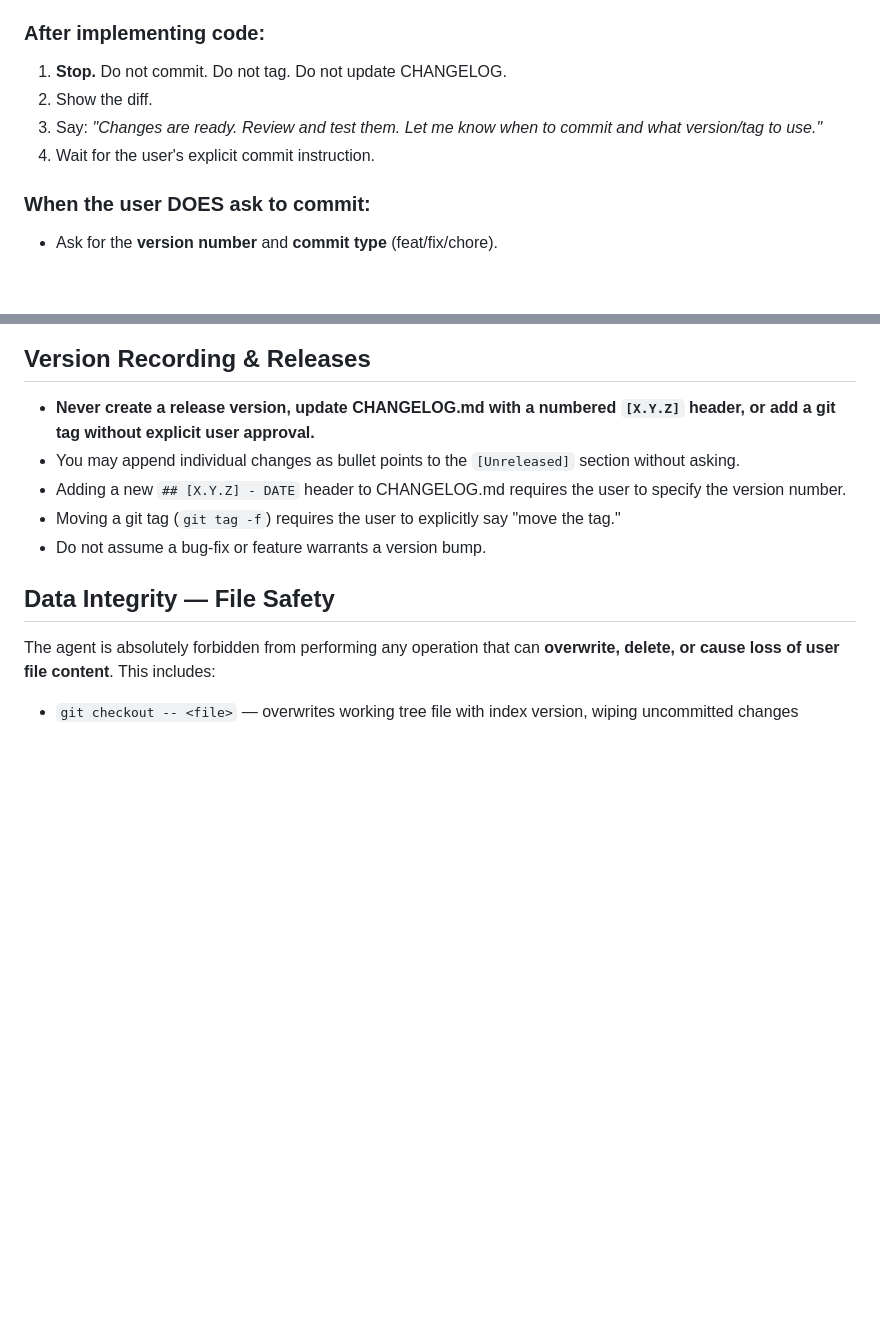
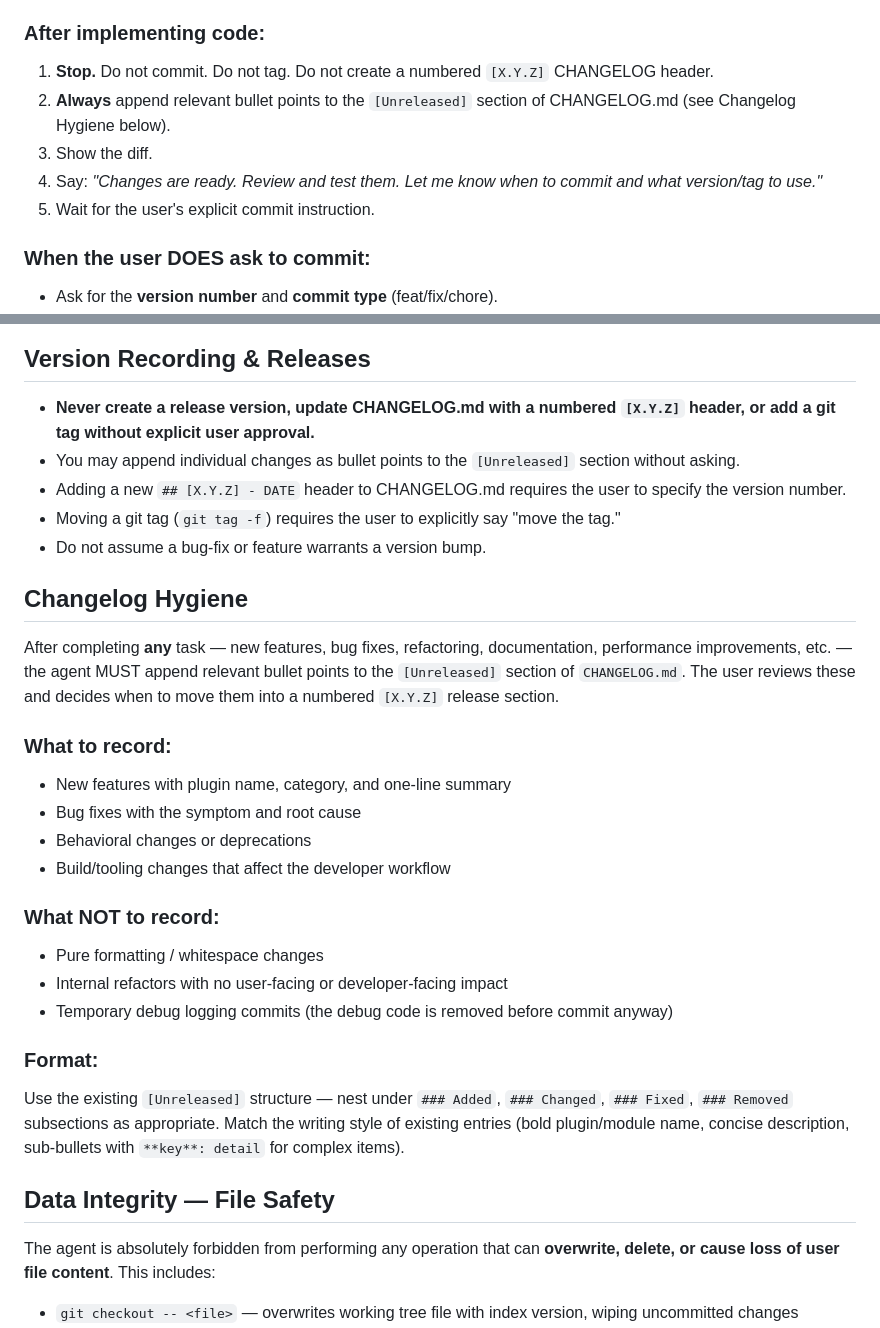
Before and after one commit to ALex-Everett-Liu/mindscape-roaming, a Markdown page: AGENTS.md, 2 parts joined by grey strips. Rendered like a GitHub page; blank space fills up the shorter version.

```diff
--- a/AGENTS.md
+++ b/AGENTS.md
@@ -24,10 +24,11 @@
 
 ### After implementing code:
 
-1. **Stop.** Do not commit. Do not tag. Do not update CHANGELOG.
-2. Show the diff.
-3. Say: *"Changes are ready. Review and test them. Let me know when to commit and what version/tag to use."*
-4. Wait for the user's explicit commit instruction.
+1. **Stop.** Do not commit. Do not tag. Do not create a numbered `[X.Y.Z]` CHANGELOG header.
+2. **Always** append relevant bullet points to the `[Unreleased]` section of CHANGELOG.md (see Changelog Hygiene below).
+3. Show the diff.
+4. Say: *"Changes are ready. Review and test them. Let me know when to commit and what version/tag to use."*
+5. Wait for the user's explicit commit instruction.
 
 ### When the user DOES ask to commit:
 
@@ -43,6 +44,24 @@
 - Adding a new `## [X.Y.Z] - DATE` header to CHANGELOG.md requires the user to specify the version number.
 - Moving a git tag (`git tag -f`) requires the user to explicitly say "move the tag."
 - Do not assume a bug-fix or feature warrants a version bump.
+
+## Changelog Hygiene
+
+After completing **any** task — new features, bug fixes, refactoring, documentation, performance improvements, etc. — the agent MUST append relevant bullet points to the `[Unreleased]` section of `CHANGELOG.md`. The user reviews these and decides when to move them into a numbered `[X.Y.Z]` release section.
+
+### What to record:
+- New features with plugin name, category, and one-line summary
+- Bug fixes with the symptom and root cause
+- Behavioral changes or deprecations
+- Build/tooling changes that affect the developer workflow
+
+### What NOT to record:
+- Pure formatting / whitespace changes
+- Internal refactors with no user-facing or developer-facing impact
+- Temporary debug logging commits (the debug code is removed before commit anyway)
+
+### Format:
+Use the existing `[Unreleased]` structure — nest under `### Added`, `### Changed`, `### Fixed`, `### Removed` subsections as appropriate. Match the writing style of existing entries (bold plugin/module name, concise description, sub-bullets with `**key**: detail` for complex items).
 
 ## Data Integrity — File Safety
 
```
